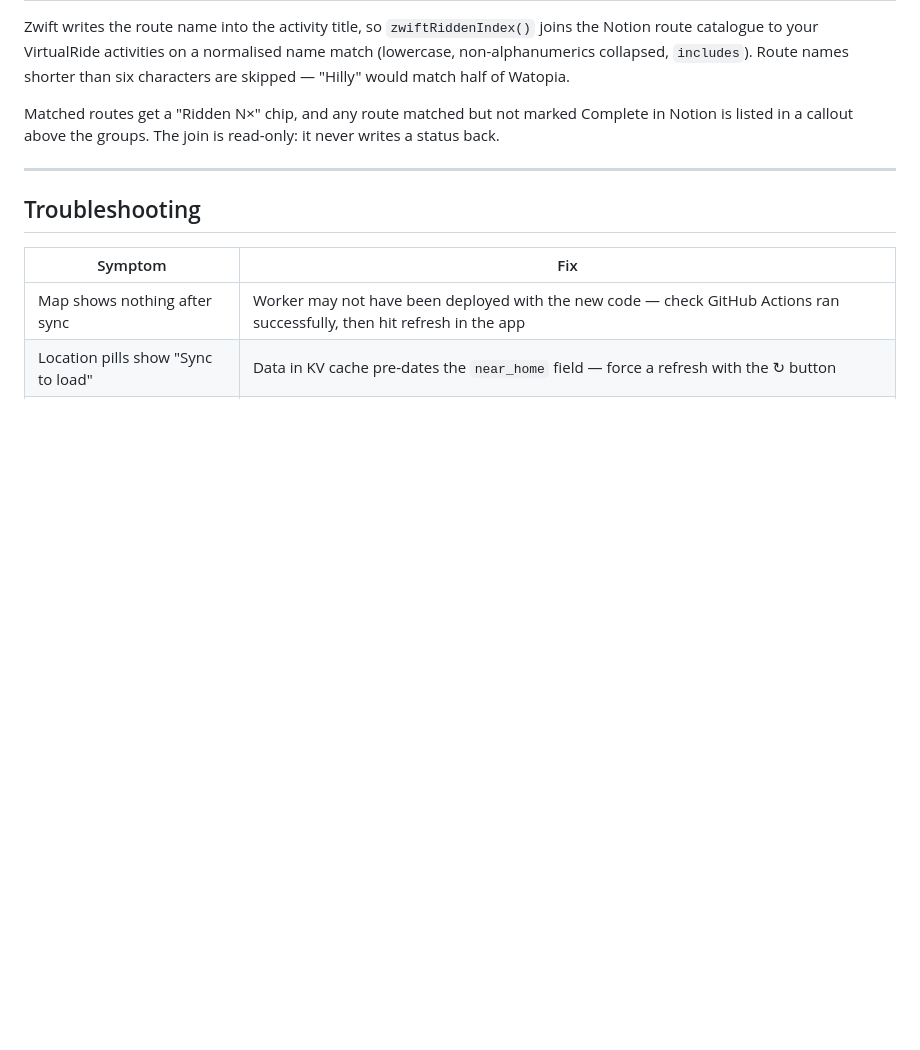
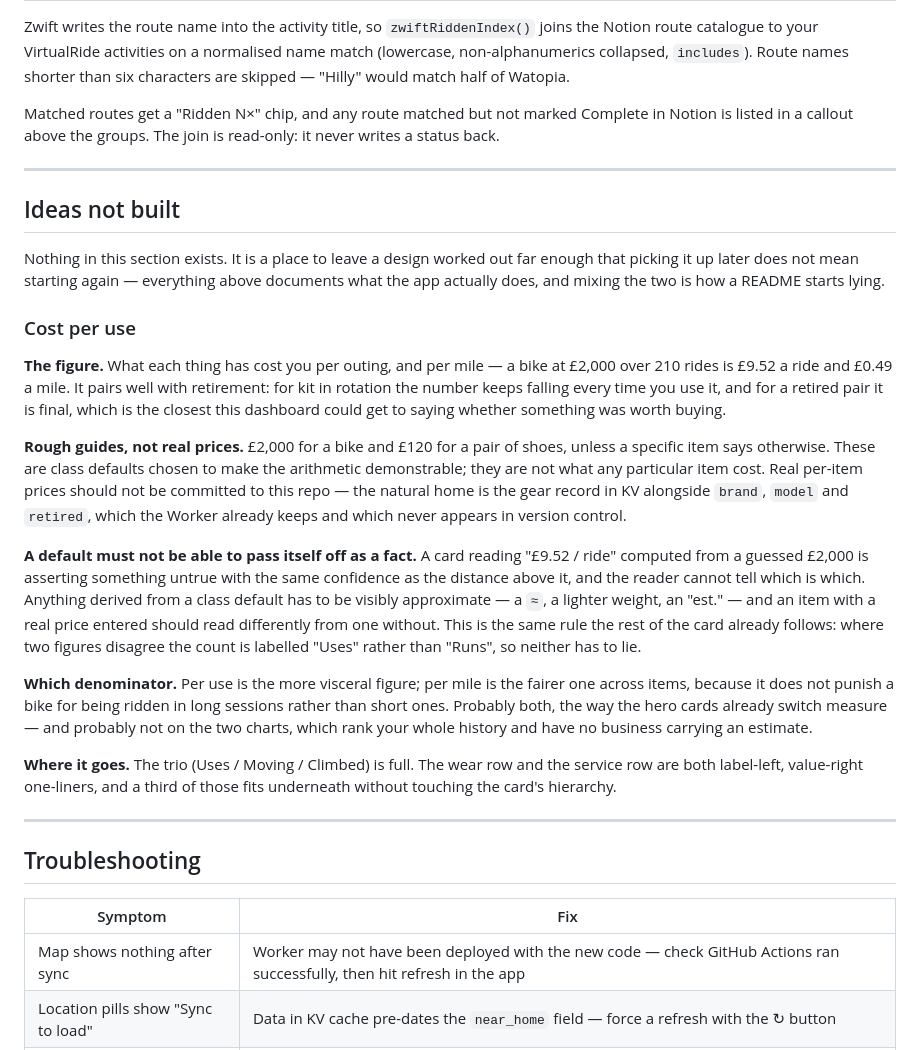
Before and after one commit to LaurenceKellett/Fitness-Tracker, a Markdown page: README.md, the part around the change. Rendered like a GitHub page; blank space fills up the shorter version.

Commit message:
Write down cost per use as an idea, without building it
A place for designs worked out far enough that picking them up later does not
mean starting again, kept separate from the rest of the README so an unbuilt
feature cannot be mistaken for a documented one.

First entry is cost per use: what each thing has cost per outing and per mile,
which pairs with retirement — a figure that keeps falling for kit in rotation
and is final for a retired pair.

The guide prices are £2,000 a bike and £120 a pair of shoes. They are class
defaults chosen so the arithmetic can be demonstrated, not what anything
actually cost; real per-item prices belong in the gear record in KV, which the
Worker already keeps and which never reaches version control.

The note records the design objection rather than just the feature: a card
reading "£9.52 / ride" off a guessed price asserts an estimate with the same
confidence as the measured distance above it, and the reader cannot tell them
apart. Anything derived from a default has to be visibly approximate.

Co-Authored-By: Claude Opus 5 <noreply@anthropic.com>
Claude-Session: https://claude.ai/code/session_011VthrbSdaj9YQEvDbGWQ2v

```diff
--- a/README.md
+++ b/README.md
@@ -1428,6 +1428,44 @@ read-only: it never writes a status back.
 
 ---
 
+## Ideas not built
+
+Nothing in this section exists. It is a place to leave a design worked out far enough
+that picking it up later does not mean starting again — everything above documents what
+the app actually does, and mixing the two is how a README starts lying.
+
+### Cost per use
+
+**The figure.** What each thing has cost you per outing, and per mile — a bike at £2,000
+over 210 rides is £9.52 a ride and £0.49 a mile. It pairs well with retirement: for kit in
+rotation the number keeps falling every time you use it, and for a retired pair it is final,
+which is the closest this dashboard could get to saying whether something was worth buying.
+
+**Rough guides, not real prices.** £2,000 for a bike and £120 for a pair of shoes, unless a
+specific item says otherwise. These are class defaults chosen to make the arithmetic
+demonstrable; they are not what any particular item cost. Real per-item prices should not be
+committed to this repo — the natural home is the gear record in KV alongside `brand`, `model`
+and `retired`, which the Worker already keeps and which never appears in version control.
+
+**A default must not be able to pass itself off as a fact.** A card reading "£9.52 / ride"
+computed from a guessed £2,000 is asserting something untrue with the same confidence as the
+distance above it, and the reader cannot tell which is which. Anything derived from a class
+default has to be visibly approximate — a `≈`, a lighter weight, an "est." — and an item with
+a real price entered should read differently from one without. This is the same rule the rest
+of the card already follows: where two figures disagree the count is labelled "Uses" rather
+than "Runs", so neither has to lie.
+
+**Which denominator.** Per use is the more visceral figure; per mile is the fairer one across
+items, because it does not punish a bike for being ridden in long sessions rather than short
+ones. Probably both, the way the hero cards already switch measure — and probably not on the
+two charts, which rank your whole history and have no business carrying an estimate.
+
+**Where it goes.** The trio (Uses / Moving / Climbed) is full. The wear row and the service
+row are both label-left, value-right one-liners, and a third of those fits underneath without
+touching the card's hierarchy.
+
+---
+
 ## Troubleshooting
 
 | Symptom | Fix |
```
